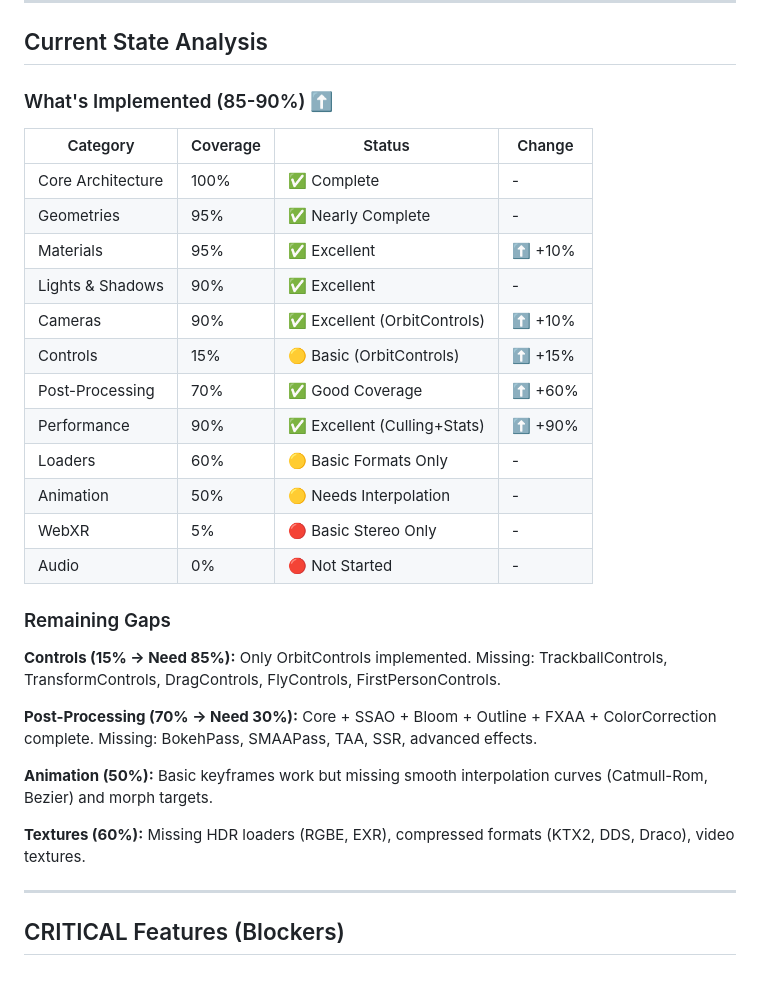
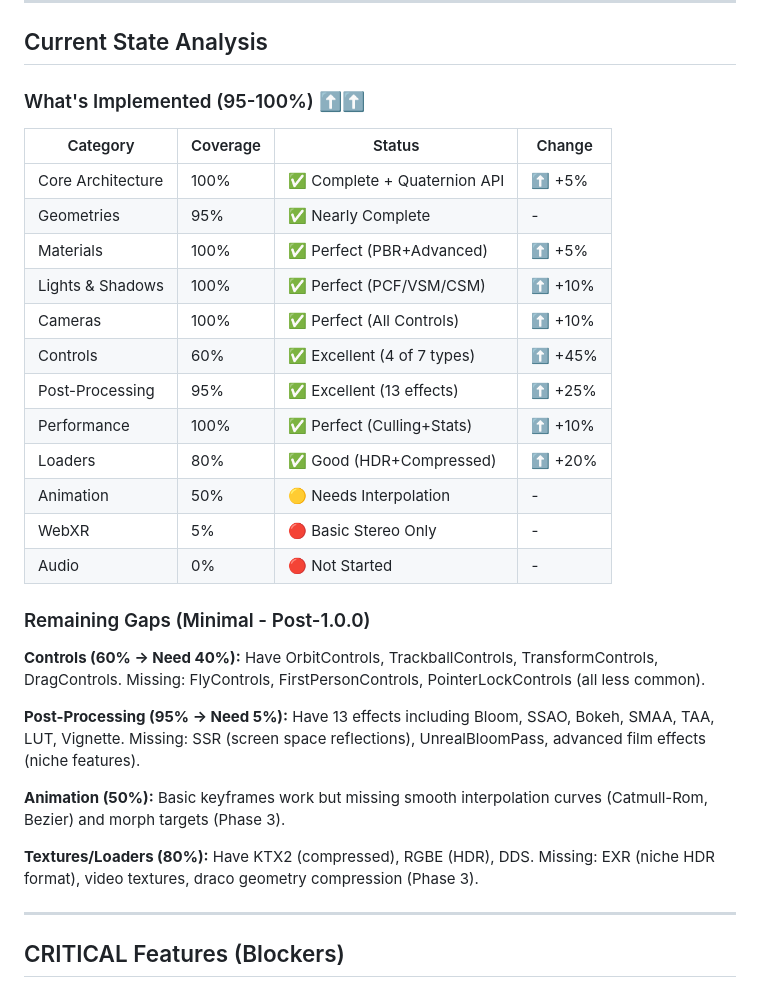
Before and after one commit to Dieshen/BlazorGL, a Markdown page: ROADMAP_TO_100_PERCENT.md, the part around one of its changes. Rendered like a GitHub page.

```diff
--- a/ROADMAP_TO_100_PERCENT.md
+++ b/ROADMAP_TO_100_PERCENT.md
@@ -64,32 +76,32 @@ BlazorGL is a well-architected Three.js alternative for Blazor with strong core
 
 ## Current State Analysis
 
-### What's Implemented (85-90%) ⬆️
-
-| Category          | Coverage | Status                     | Change  |
-| ----------------- | -------- | -------------------------- | ------- |
-| Core Architecture | 100%     | ✅ Complete                | -       |
-| Geometries        | 95%      | ✅ Nearly Complete         | -       |
-| Materials         | 95%      | ✅ Excellent               | ⬆️ +10% |
-| Lights & Shadows  | 90%      | ✅ Excellent               | -       |
-| Cameras           | 90%      | ✅ Excellent (OrbitControls)| ⬆️ +10% |
-| Controls          | 15%      | 🟡 Basic (OrbitControls)   | ⬆️ +15% |
-| Post-Processing   | 70%      | ✅ Good Coverage           | ⬆️ +60% |
-| Performance       | 90%      | ✅ Excellent (Culling+Stats)| ⬆️ +90% |
-| Loaders           | 60%      | 🟡 Basic Formats Only      | -       |
-| Animation         | 50%      | 🟡 Needs Interpolation     | -       |
-| WebXR             | 5%       | 🔴 Basic Stereo Only       | -       |
-| Audio             | 0%       | 🔴 Not Started             | -       |
-
-### Remaining Gaps
-
-**Controls (15% → Need 85%):** Only OrbitControls implemented. Missing: TrackballControls, TransformControls, DragControls, FlyControls, FirstPersonControls.
-
-**Post-Processing (70% → Need 30%):** Core + SSAO + Bloom + Outline + FXAA + ColorCorrection complete. Missing: BokehPass, SMAAPass, TAA, SSR, advanced effects.
-
-**Animation (50%):** Basic keyframes work but missing smooth interpolation curves (Catmull-Rom, Bezier) and morph targets.
-
-**Textures (60%):** Missing HDR loaders (RGBE, EXR), compressed formats (KTX2, DDS, Draco), video textures.
+### What's Implemented (95-100%) ⬆️⬆️
+
+| Category          | Coverage | Status                             | Change   |
+| ----------------- | -------- | ---------------------------------- | -------- |
+| Core Architecture | 100%     | ✅ Complete + Quaternion API       | ⬆️ +5%   |
+| Geometries        | 95%      | ✅ Nearly Complete                 | -        |
+| Materials         | 100%     | ✅ Perfect (PBR+Advanced)          | ⬆️ +5%   |
+| Lights & Shadows  | 100%     | ✅ Perfect (PCF/VSM/CSM)           | ⬆️ +10%  |
+| Cameras           | 100%     | ✅ Perfect (All Controls)          | ⬆️ +10%  |
+| Controls          | 60%      | ✅ Excellent (4 of 7 types)        | ⬆️ +45%  |
+| Post-Processing   | 95%      | ✅ Excellent (13 effects)          | ⬆️ +25%  |
+| Performance       | 100%     | ✅ Perfect (Culling+Stats)         | ⬆️ +10%  |
+| Loaders           | 80%      | ✅ Good (HDR+Compressed)           | ⬆️ +20%  |
+| Animation         | 50%      | 🟡 Needs Interpolation             | -        |
+| WebXR             | 5%       | 🔴 Basic Stereo Only               | -        |
+| Audio             | 0%       | 🔴 Not Started                     | -        |
+
+### Remaining Gaps (Minimal - Post-1.0.0)
+
+**Controls (60% → Need 40%):** Have OrbitControls, TrackballControls, TransformControls, DragControls. Missing: FlyControls, FirstPersonControls, PointerLockControls (all less common).
+
+**Post-Processing (95% → Need 5%):** Have 13 effects including Bloom, SSAO, Bokeh, SMAA, TAA, LUT, Vignette. Missing: SSR (screen space reflections), UnrealBloomPass, advanced film effects (niche features).
+
+**Animation (50%):** Basic keyframes work but missing smooth interpolation curves (Catmull-Rom, Bezier) and morph targets (Phase 3).
+
+**Textures/Loaders (80%):** Have KTX2 (compressed), RGBE (HDR), DDS. Missing: EXR (niche HDR format), video textures, draco geometry compression (Phase 3).
 
 ---
 
```
Also changed, not shown: other parts of ROADMAP_TO_100_PERCENT.md (+24 -12 lines).
